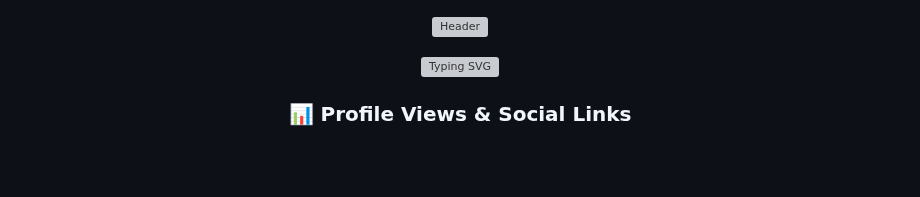
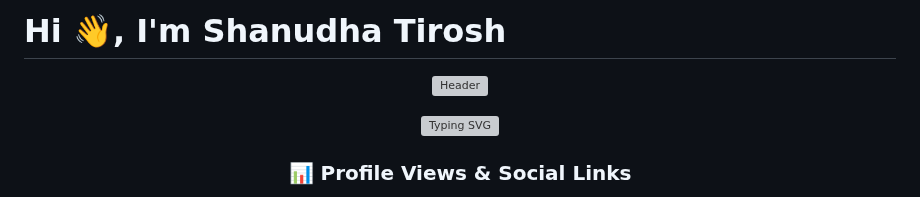
Before and after one commit to ShanudhaTirosh/ShanudhaTirosh, a Markdown page: README.md, the part around one of its changes. GitHub-like rendering; blank space fills up the shorter version; grey boxes are pictures that could not be loaded.

```diff
--- a/README.md
+++ b/README.md
@@ -1,3 +1,5 @@
+# Hi 👋, I'm Shanudha Tirosh
+
 <div align="center">
 
 ![Header](https://capsule-render.vercel.app/api?type=waving&color=gradient&customColorList=12&height=300&section=header&text=Shanudha%20Tirosh&fontSize=90&animation=fadeIn&fontAlignY=38&desc=Frontend%20Developer%20|%20UI/UX%20Enthusiast%20|%20Creative%20Coder&descAlignY=51&descAlign=50)
```
Also changed, not shown: other parts of README.md (+11 -1 lines).
